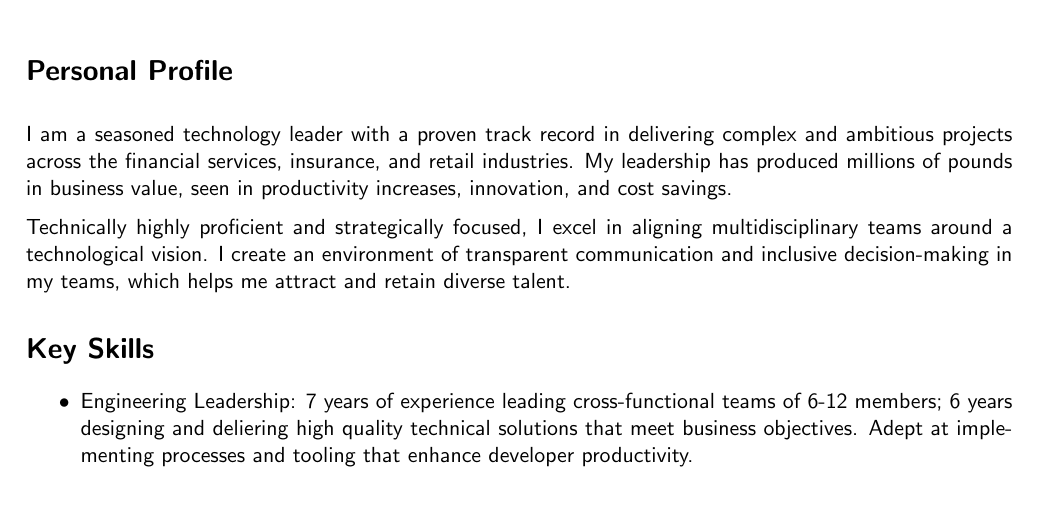
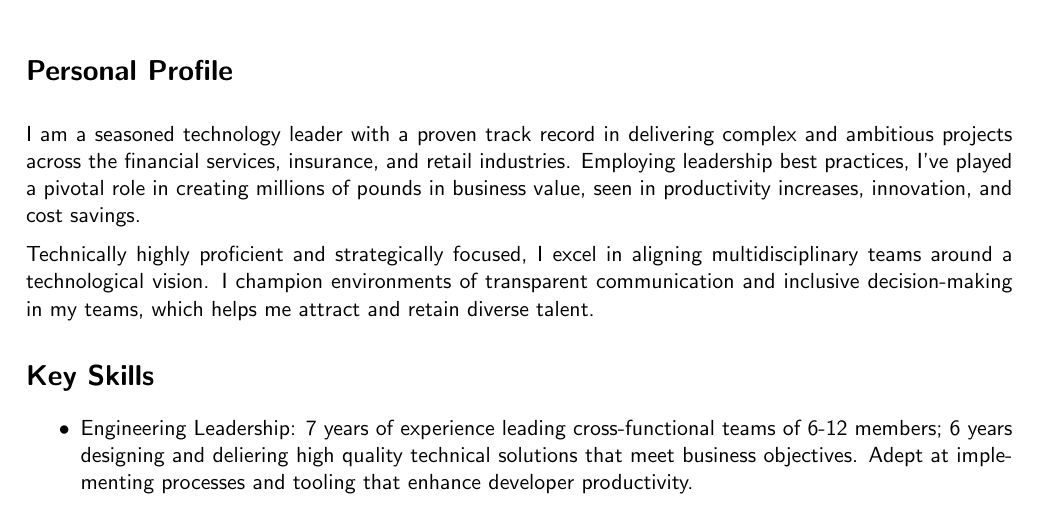
Before and after one commit to oscar-barlow/CV, a LaTeX CV (CV.tex): part of page 1 of 2, cut so that both start at the same text. Compiled offline with pdfLaTeX.

Commit message:
tone it down a bit

```diff
--- a/CV.tex
+++ b/CV.tex
@@ -22,13 +22,13 @@
   I am a seasoned technology leader with a proven track record in
   delivering complex and ambitious projects across the financial services,
   insurance,
-  and retail industries. My leadership has produced
+  and retail industries. Employing leadership best practices, I've played a pivotal role in creating
   millions of pounds in business value, seen in
   productivity increases, innovation, and cost savings.
 
   Technically highly proficient and strategically focused, I excel in aligning
   multidisciplinary
-  teams around a technological vision. I create an environment of
+  teams around a technological vision. I champion environments of
   transparent communication and inclusive decision-making in my teams, which helps me attract and retain diverse talent.
  } % End of local scope
 
```
